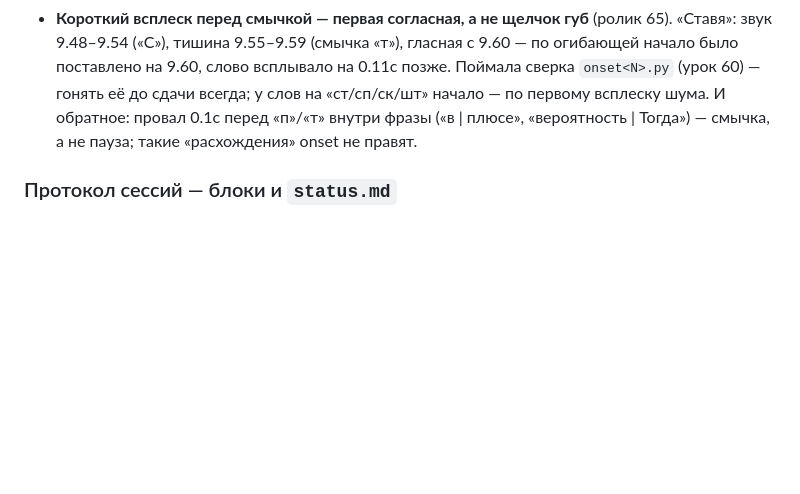
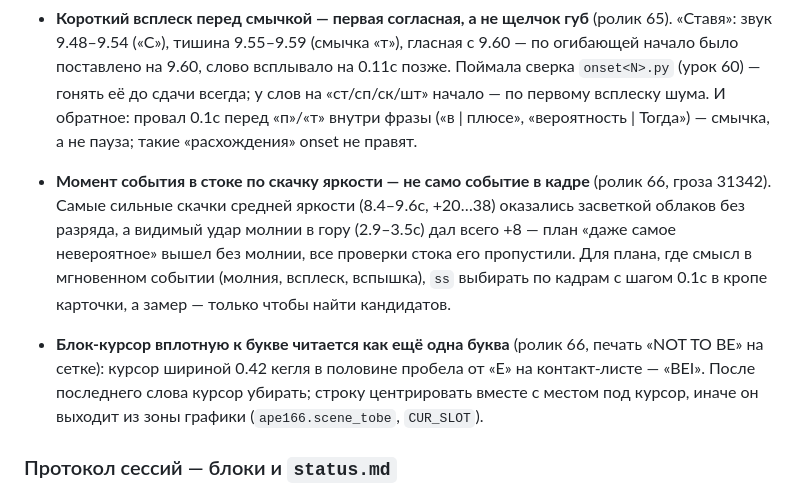
Before and after one commit to VladimirKalajcidi/reels-montage-guide, a Markdown page: START-HERE.md, the part around the change. Rendered like a GitHub page; blank space fills up the shorter version.

Commit message:
Технические уроки ролика 66: момент события в стоке выбирать по кадрам, а не по скачку яркости; блок-курсор у буквы читается как буква
Co-Authored-By: Claude Opus 5.5 <noreply@anthropic.com>

```diff
--- a/START-HERE.md
+++ b/START-HERE.md
@@ -501,6 +501,14 @@
   шума. И обратное: провал 0.1с перед «п»/«т» внутри фразы («в | плюсе», «вероятность | Тогда») — смычка, а не пауза;
   такие «расхождения» onset не правят.
 
+- **Момент события в стоке по скачку яркости — не само событие в кадре** (ролик 66, гроза 31342). Самые сильные скачки средней
+  яркости (8.4–9.6с, +20…38) оказались засветкой облаков без разряда, а видимый удар молнии в гору (2.9–3.5с) дал всего +8 —
+  план «даже самое невероятное» вышел без молнии, все проверки стока его пропустили. Для плана, где смысл в мгновенном событии
+  (молния, всплеск, вспышка), `ss` выбирать по кадрам с шагом 0.1с в кропе карточки, а замер — только чтобы найти кандидатов.
+- **Блок-курсор вплотную к букве читается как ещё одна буква** (ролик 66, печать «NOT TO BE» на сетке): курсор шириной 0.42
+  кегля в половине пробела от «E» на контакт-листе — «BEI». После последнего слова курсор убирать; строку центрировать вместе
+  с местом под курсор, иначе он выходит из зоны графики (`ape166.scene_tobe`, `CUR_SLOT`).
+
 ### Протокол сессий — блоки и `status.md`
 
 Работа над роликом дробится на блоки с чёткой границей «готово» — файл на диске,
```
